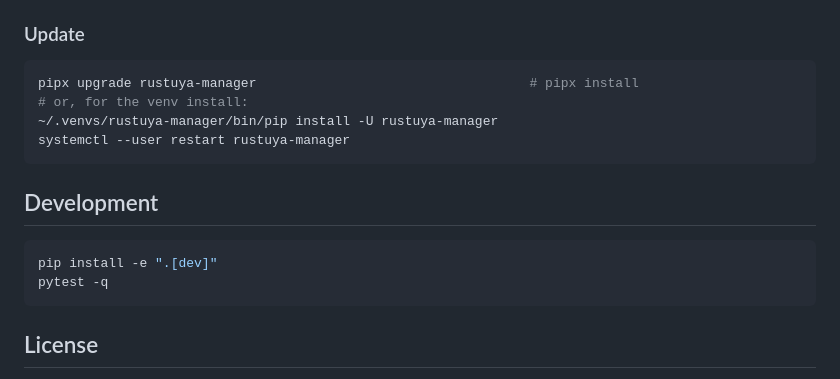
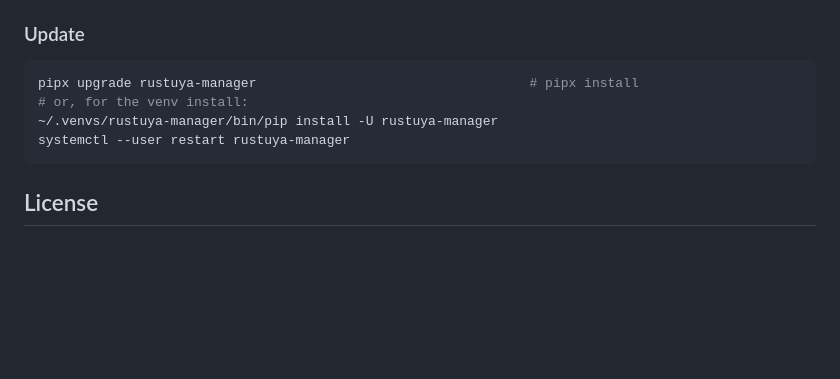
Before and after one commit to 3735943886/rustuya-manager, a Markdown page: README.md, the part around the change. GitHub-like rendering; blank space fills up the shorter version.

Commit message:
docs: drop Development section from README
The dev-install snippet is one obvious line for anyone clone-ing the
repo and wanting to hack on it; documenting it in the README adds
noise without offering anything the pyproject.toml dev extras + a
glance at the test layout wouldn't already convey.

Co-Authored-By: Claude Opus 4.7 (1M context) <noreply@anthropic.com>

````diff
--- a/README.md
+++ b/README.md
@@ -99,12 +99,5 @@ pipx upgrade rustuya-manager                                   # pipx install
 systemctl --user restart rustuya-manager
 ```
 
-## Development
-
-```bash
-pip install -e ".[dev]"
-pytest -q
-```
-
 ## License
 MIT
````
